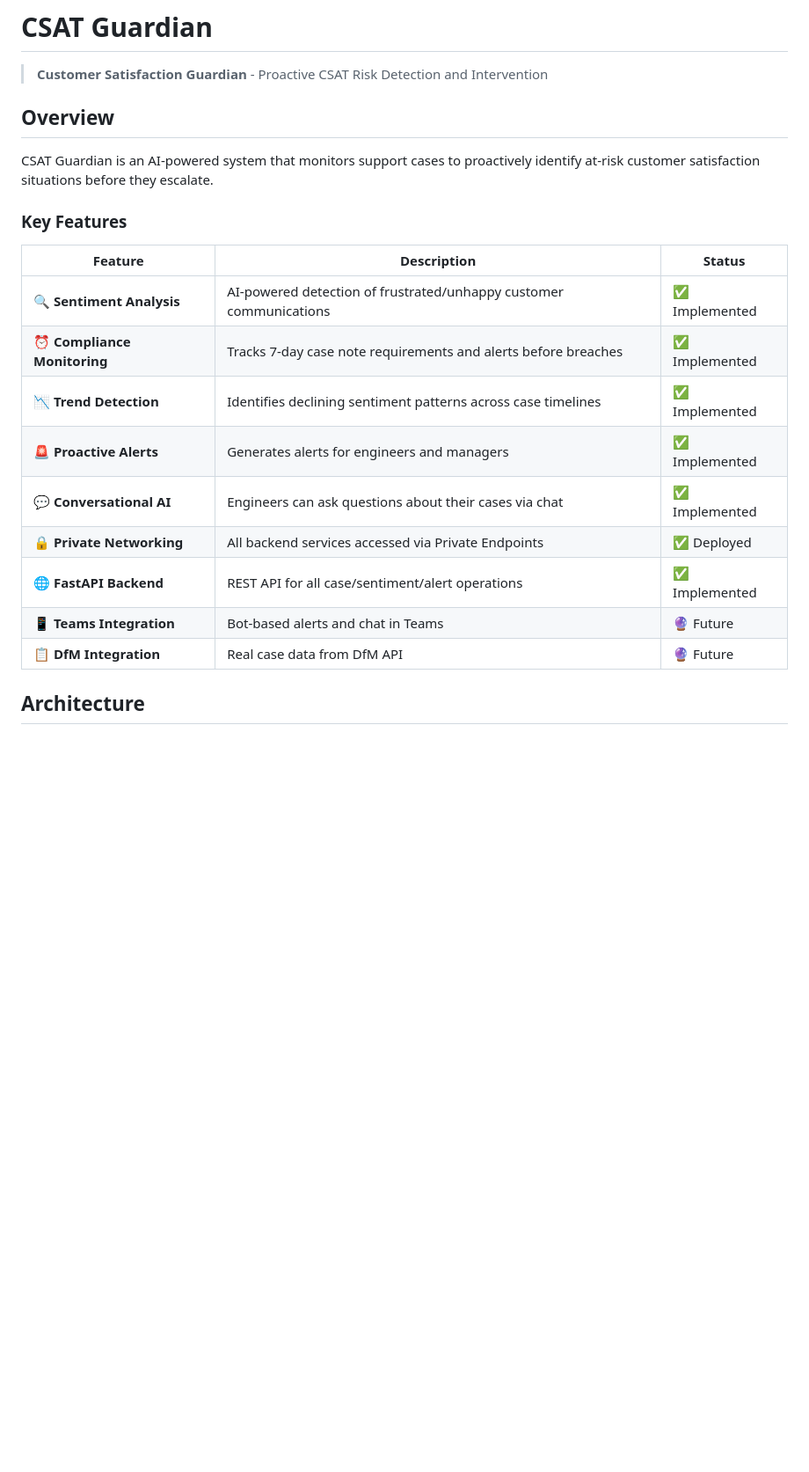
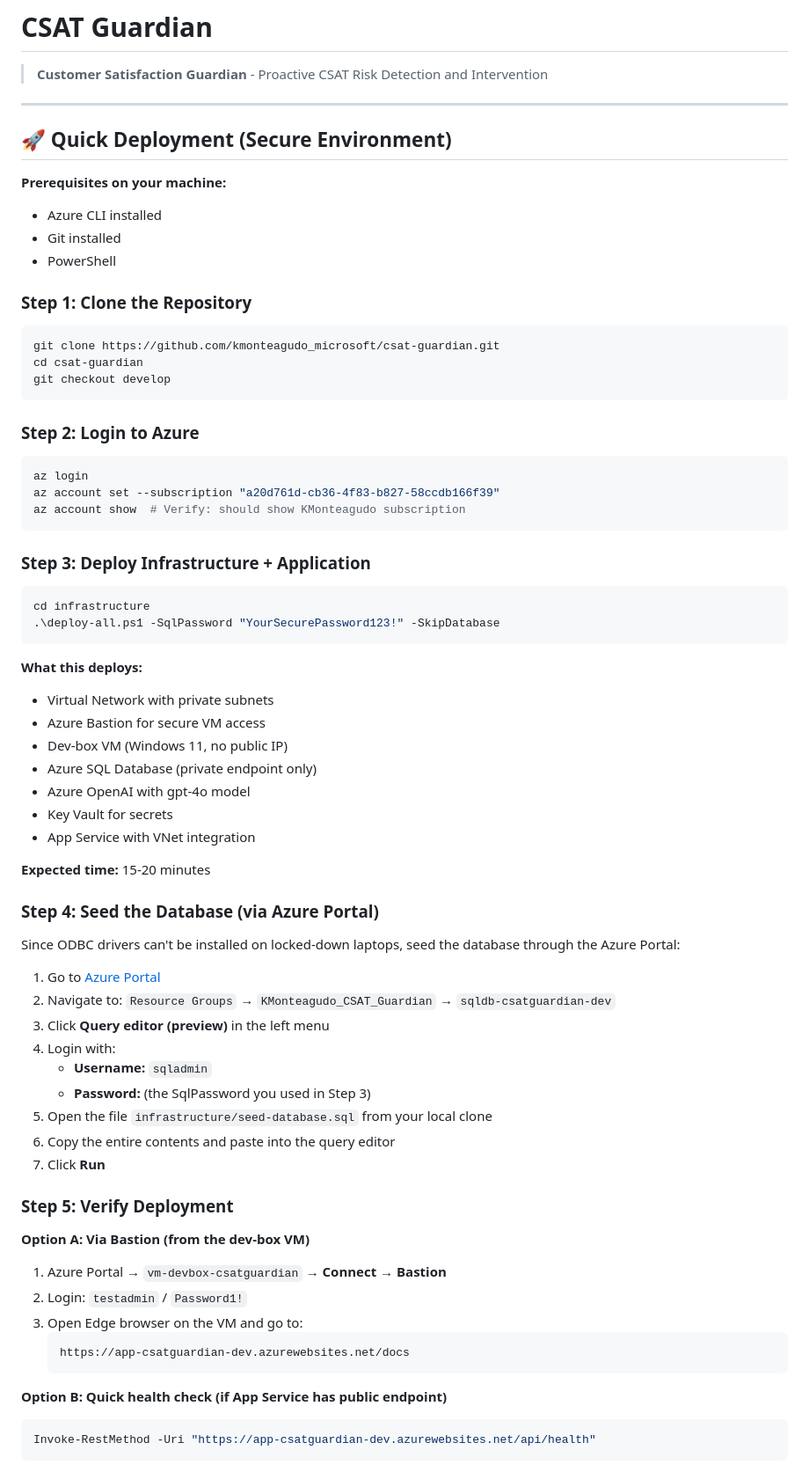
Before and after one commit to KyleMonteagudo/csat-guardian, a Markdown page: README.md, the part around one of its changes. Shown at 88% size. Rendered like a GitHub page; blank space fills up the shorter version.

Commit message:
Update README with complete deployment instructions for secure environment

````diff
--- a/README.md
+++ b/README.md
@@ -2,22 +2,77 @@
 
 > **Customer Satisfaction Guardian** - Proactive CSAT Risk Detection and Intervention
 
-## Overview
+---
 
-CSAT Guardian is an AI-powered system that monitors support cases to proactively identify at-risk customer satisfaction situations before they escalate.
+## 🚀 Quick Deployment (Secure Environment)
 
-### Key Features
+**Prerequisites on your machine:**
+- Azure CLI installed
+- Git installed
+- PowerShell
 
-| Feature | Description | Status |
-|---------|-------------|--------|
-| 🔍 **Sentiment Analysis** | AI-powered detection of frustrated/unhappy customer communications | ✅ Implemented |
-| ⏰ **Compliance Monitoring** | Tracks 7-day case note requirements and alerts before breaches | ✅ Implemented |
-| 📉 **Trend Detection** | Identifies declining sentiment patterns across case timelines | ✅ Implemented |
-| 🚨 **Proactive Alerts** | Generates alerts for engineers and managers | ✅ Implemented |
-| 💬 **Conversational AI** | Engineers can ask questions about their cases via chat | ✅ Implemented |
-| 🔒 **Private Networking** | All backend services accessed via Private Endpoints | ✅ Deployed |
-| 🌐 **FastAPI Backend** | REST API for all case/sentiment/alert operations | ✅ Implemented |
-| 📱 **Teams Integration** | Bot-based alerts and chat in Teams | 🔮 Future |
-| 📋 **DfM Integration** | Real case data from DfM API | 🔮 Future |
+### Step 1: Clone the Repository
 
-## Architecture
+```powershell
+git clone https://github.com/kmonteagudo_microsoft/csat-guardian.git
+cd csat-guardian
+git checkout develop
+```
+
+### Step 2: Login to Azure
+
+```powershell
+az login
+az account set --subscription "a20d761d-cb36-4f83-b827-58ccdb166f39"
+az account show  # Verify: should show KMonteagudo subscription
+```
+
+### Step 3: Deploy Infrastructure + Application
+
+```powershell
+cd infrastructure
+.\deploy-all.ps1 -SqlPassword "YourSecurePassword123!" -SkipDatabase
+```
+
+**What this deploys:**
+- Virtual Network with private subnets
+- Azure Bastion for secure VM access
+- Dev-box VM (Windows 11, no public IP)
+- Azure SQL Database (private endpoint only)
+- Azure OpenAI with gpt-4o model
+- Key Vault for secrets
+- App Service with VNet integration
+
+**Expected time:** 15-20 minutes
+
+### Step 4: Seed the Database (via Azure Portal)
+
+Since ODBC drivers can't be installed on locked-down laptops, seed the database through the Azure Portal:
+
+1. Go to [Azure Portal](https://portal.azure.com)
+2. Navigate to: `Resource Groups` → `KMonteagudo_CSAT_Guardian` → `sqldb-csatguardian-dev`
+3. Click **Query editor (preview)** in the left menu
+4. Login with:
+   - **Username:** `sqladmin`
+   - **Password:** (the SqlPassword you used in Step 3)
+5. Open the file `infrastructure/seed-database.sql` from your local clone
+6. Copy the entire contents and paste into the query editor
+7. Click **Run**
+
+### Step 5: Verify Deployment
+
+**Option A: Via Bastion (from the dev-box VM)**
+
+1. Azure Portal → `vm-devbox-csatguardian` → **Connect** → **Bastion**
+2. Login: `testadmin` / `Password1!`
+3. Open Edge browser on the VM and go to:
+   ```
+   https://app-csatguardian-dev.azurewebsites.net/docs
+   ```
+
+**Option B: Quick health check (if App Service has public endpoint)**
+
+```powershell
+Invoke-RestMethod -Uri "https://app-csatguardian-dev.azurewebsites.net/api/health"
+```
+
````
Also changed, not shown: other parts of README.md (+128 -125 lines).
